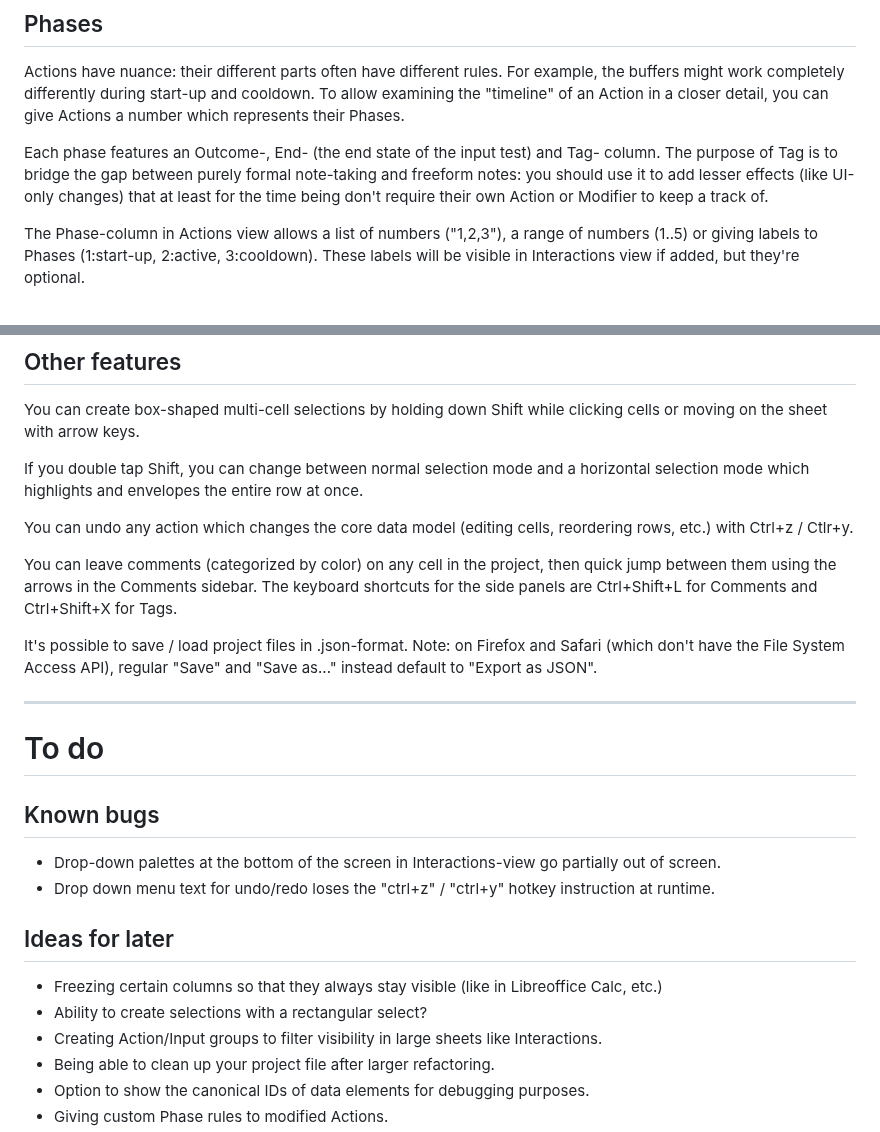
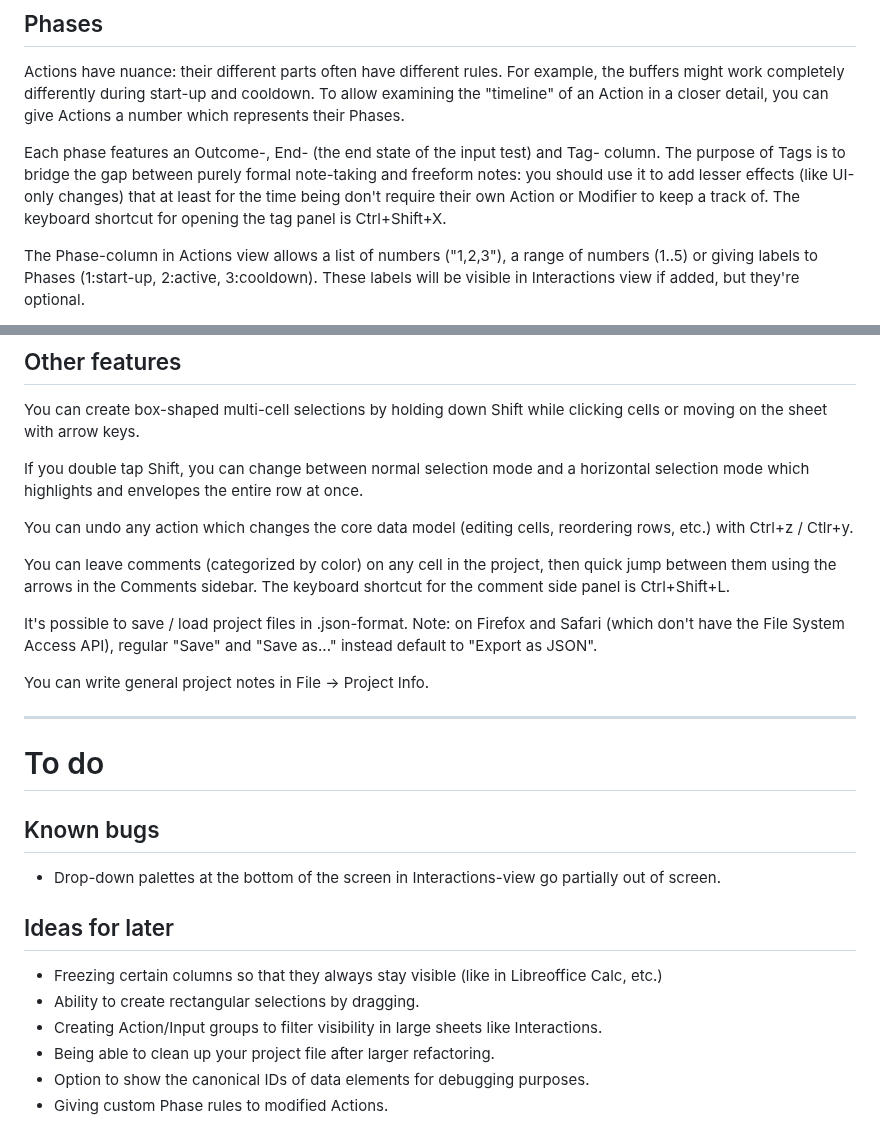
Before and after one commit to Nelitarnia/Vibelister, a Markdown page: README.md, 2 parts joined by grey strips. Drawn GitHub-style.

```diff
--- a/README.md
+++ b/README.md
@@ -67,7 +67,7 @@ Although the default mode in Interactions is comparing Actions vs Inputs (AI), p
 
 Actions have nuance: their different parts often have different rules. For example, the buffers might work completely differently during start-up and cooldown. To allow examining the "timeline" of an Action in a closer detail, you can give Actions a number which represents their Phases.
 
-Each phase features an Outcome-, End- (the end state of the input test) and Tag- column. The purpose of Tag is to bridge the gap between purely formal note-taking and freeform notes: you should use it to add lesser effects (like UI-only changes) that at least for the time being don't require their own Action or Modifier to keep a track of.
+Each phase features an Outcome-, End- (the end state of the input test) and Tag- column. The purpose of Tags is to bridge the gap between purely formal note-taking and freeform notes: you should use it to add lesser effects (like UI-only changes) that at least for the time being don't require their own Action or Modifier to keep a track of. The keyboard shortcut for opening the tag panel is Ctrl+Shift+X.
 
 The Phase-column in Actions view allows a list of numbers ("1,2,3"), a range of numbers (1..5) or giving labels to Phases (1:start-up, 2:active, 3:cooldown). These labels will be visible in Interactions view if added, but they're optional.
 
@@ -104,9 +104,11 @@ If you double tap Shift, you can change between normal selection mode and a hori
 
 You can undo any action which changes the core data model (editing cells, reordering rows, etc.) with Ctrl+z / Ctlr+y.
 
-You can leave comments (categorized by color) on any cell in the project, then quick jump between them using the arrows in the Comments sidebar. The keyboard shortcuts for the side panels are Ctrl+Shift+L for Comments and Ctrl+Shift+X for Tags.
+You can leave comments (categorized by color) on any cell in the project, then quick jump between them using the arrows in the Comments sidebar. The keyboard shortcut for the comment side panel is Ctrl+Shift+L.
 
 It's possible to save / load project files in .json-format. Note: on Firefox and Safari (which don't have the File System Access API), regular "Save" and "Save as..." instead default to "Export as JSON".
+
+You can write general project notes in File -> Project Info.
 
 ---
 
@@ -115,12 +117,11 @@ It's possible to save / load project files in .json-format. Note: on Firefox and
 ## Known bugs
 
 - Drop-down palettes at the bottom of the screen in Interactions-view go partially out of screen.
-- Drop down menu text for undo/redo loses the "ctrl+z" / "ctrl+y" hotkey instruction at runtime.
 
 ## Ideas for later
 
 - Freezing certain columns so that they always stay visible (like in Libreoffice Calc, etc.)
-- Ability to create selections with a rectangular select?
+- Ability to create rectangular selections by dragging.
 - Creating Action/Input groups to filter visibility in large sheets like Interactions.
 - Being able to clean up your project file after larger refactoring.
 - Option to show the canonical IDs of data elements for debugging purposes.
```
